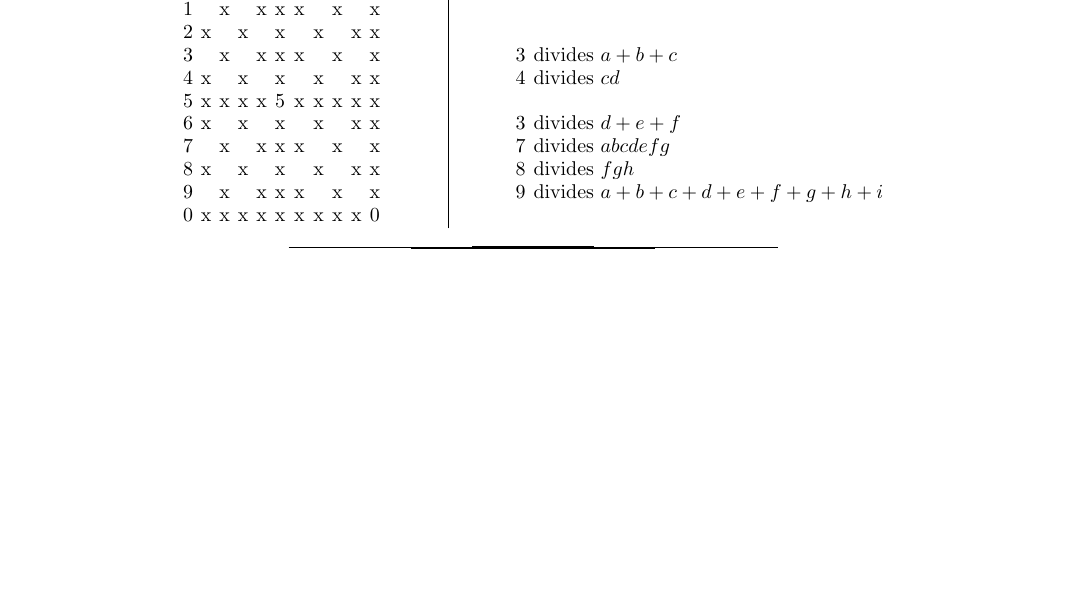
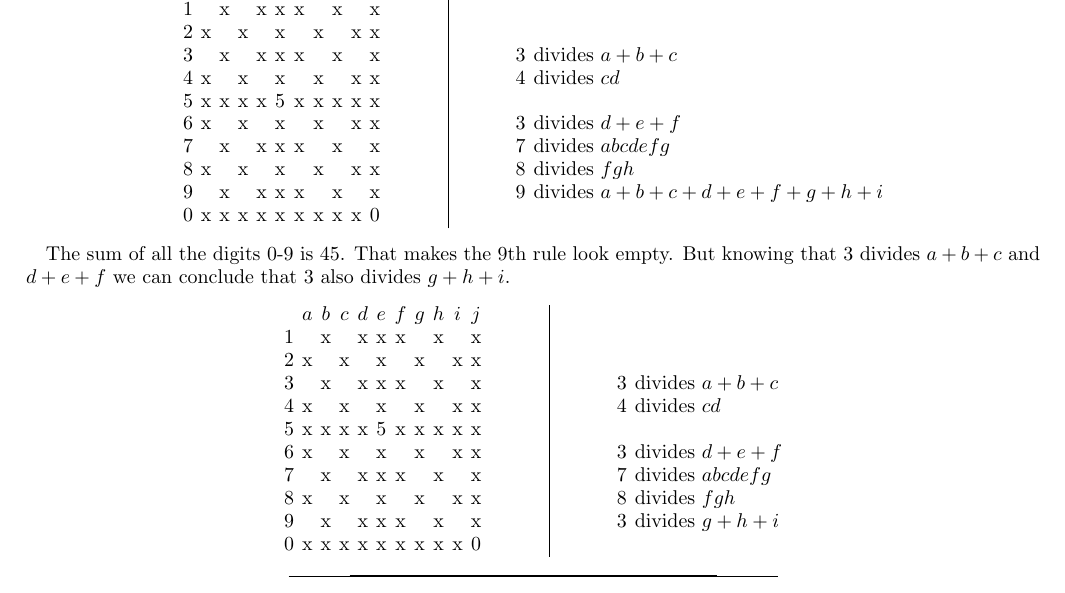
Before and after one commit to evanberkowitz/divisibility-puzzle, a LaTeX paper (master.tex, which reads section/solution.tex): part of page 3 of 3, cut so that both start at the same text, the shorter picture padded with empty space. Compiled offline with pdfLaTeX.

Commit message:
3 and 6 devolve on 9

```diff
--- a/section/solution.tex
+++ b/section/solution.tex
@@ -219,3 +219,34 @@ Since 3 divides $a+b+c$, if it is to also divide $a+b+c+d+e+f$, it must separate
 		&
 \end{tabular}
 \end{center}
+
+The sum of all the digits 0-9 is 45.  That makes the 9th rule look empty.  But knowing that 3 divides $a+b+c$ and $d+e+f$ we can conclude that 3 also divides $g+h+i$.
+\begin{center}
+\begin{tabular}{ccccccccccc}
+			&	$a$	&	$b$	&	$c$	&	$d$	&	$e$	&	$f$	&	$g$	&	$h$	&	$i$	&	$j$	\\
+	1		&		&	x	&		&	x	&	x	&	x	&		&	x	&		&	x	\\
+	2		&	x	&		&	x	&		&	x	&		&	x	&		&	x	&	x	\\
+	3		&		&	x	&		&	x	&	x	&	x	&		&	x	&		&	x	\\
+	4		&	x	&		&	x	&		&	x	&		&	x	&		&	x	&	x	\\
+	5		&	x	&	x	&	x	&	x	&	5	&	x	&	x	&	x	&	x	&	x	\\
+	6		&	x	&		&	x	&		&	x	&		&	x	&		&	x	&	x	\\
+	7		&		&	x	&		&	x	&	x	&	x	&		&	x	&		&	x	\\
+	8		&	x	&		&	x	&		&	x	&		&	x	&		&	x	&	x	\\
+	9		&		&	x	&		&	x	&	x	&	x	&		&	x	&		&	x	\\
+	0		&	x	&	x	&	x	&	x	&	x	&	x	&	x	&	x	&	x	&	0	\\
+\end{tabular}
+\hspace{1cm}\vline\hspace{1cm}
+\begin{tabular}{rll}
+	& 		\\
+	& 		\\
+	& 		\\
+	3	&	divides $a+b+c$					\\
+	4	&	divides $cd$					\\
+		&	\\
+	3	&	divides $d+e+f$					\\
+	7	&	divides $abcdefg$				\\
+	8	&	divides $fgh$					\\
+	3	&	divides $g+h+i$					\\
+		&
+\end{tabular}
+\end{center}
```
